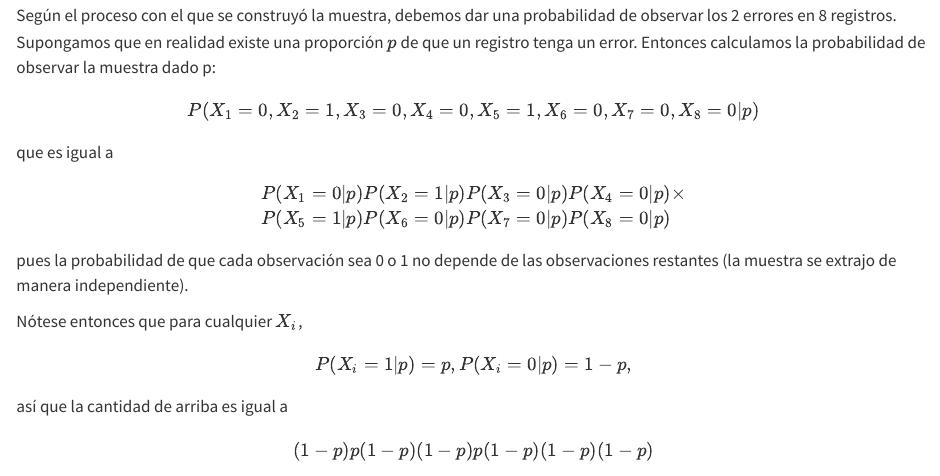
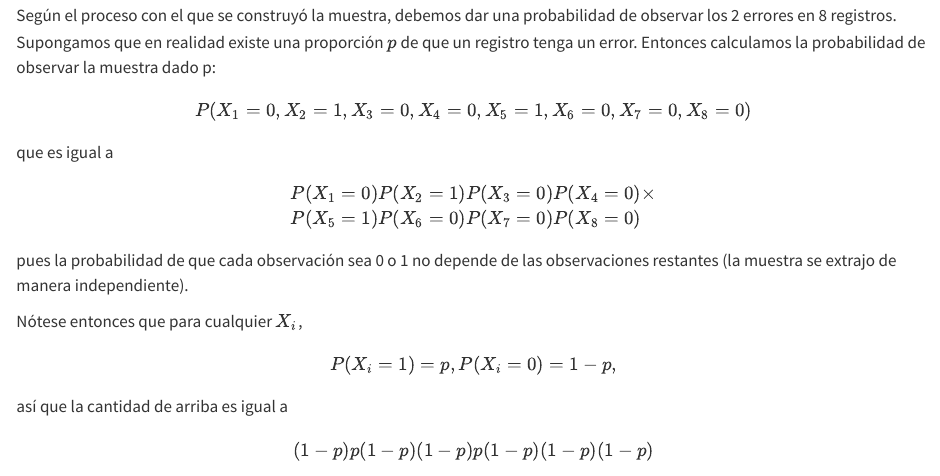
Before and after one commit to MichelleAnzarut/pensamiento-est, a Quarto document (06-maxima-verosimilitud-1.qmd): the page in a window 1100 px wide, from 1370 px down. Rendered offline with R 4.5, knitr and Pandoc in place of Quarto, with nearby package versions.

Commit message:
Arreglar ejemplo registros

```diff
--- a/06-maxima-verosimilitud-1.qmd
+++ b/06-maxima-verosimilitud-1.qmd
@@ -68,20 +68,20 @@ Según el proceso con el que se construyó la muestra, debemos dar una probabili
 los 2 errores en 8 registros. Supongamos que en realidad existe una proporción $p$
 de que un registro tenga un error. Entonces calculamos la probabilidad de observar la muestra dado p:
 
-$$P(X_1 = 0, X_2 = 1, X_3 = 0, X_4 = 0, X_5 =1, X_6 =0, X_7 =0, X_8 =0|p)$$
+$$P(X_1 = 0, X_2 = 1, X_3 = 0, X_4 = 0, X_5 =1, X_6 =0, X_7 =0, X_8 =0)$$
 
 que es igual a
 
 $$ \begin{aligned}
-&P(X_1 = 0|p)P(X_2 = 1|p)P(X_3 = 0|p)P( X_4 = 0|p) \times \\
-&P(X_5 =1|p)P(X_6 =0|p)P(X_7 =0|p)P(X_8 =0|p)
+&P(X_1 = 0)P(X_2 = 1)P(X_3 = 0)P( X_4 = 0) \times \\
+&P(X_5 =1)P(X_6 =0)P(X_7 =0)P(X_8 =0)
 \end{aligned}$$
 
 pues la probabilidad de que cada observación sea 0 o 1 no depende de las observaciones restantes (la muestra se extrajo de manera independiente).
 
 Nótese entonces que para cualquier $X_i$,
 
-$$P(X_i=1|p) = p, P(X_i=0|p) = 1-p,$$
+$$P(X_i=1) = p, P(X_i=0) = 1-p,$$
 
 así que la cantidad de arriba es igual a
 
```
